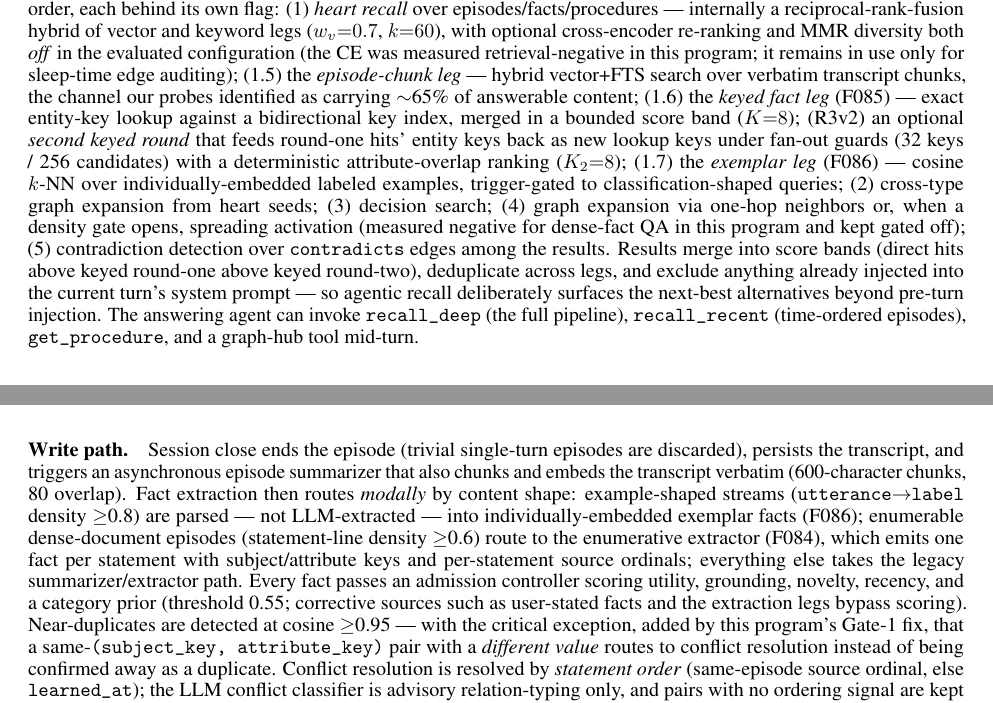
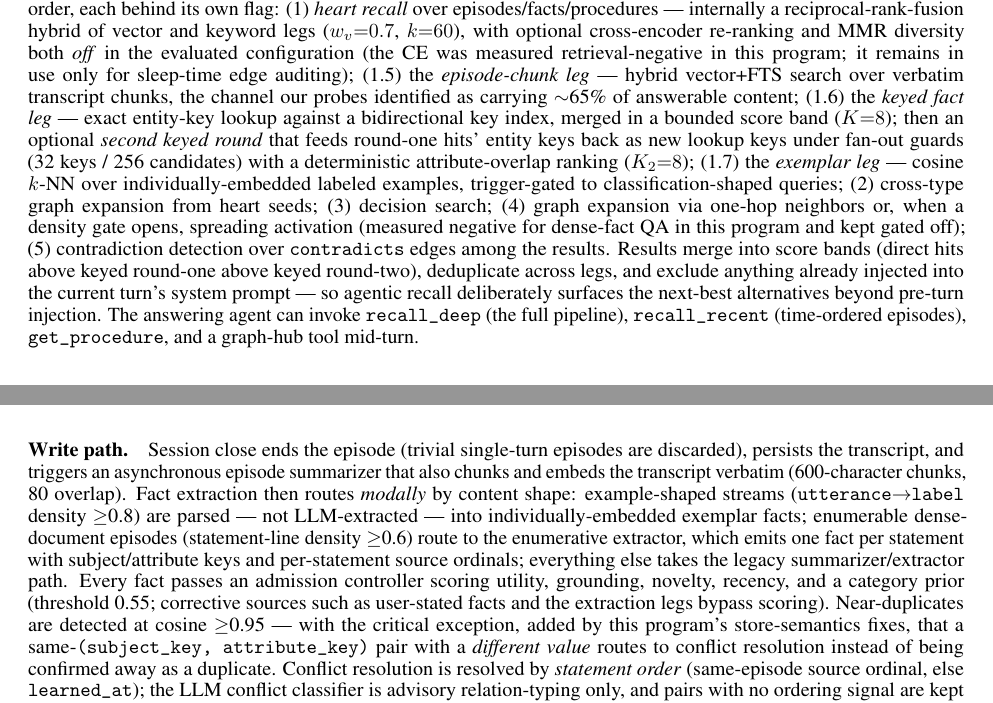
Before and after one commit to tfatykhov/nous-memoryAgentBench, a LaTeX paper (docs/whitepaper/nous-memoryagentbench-baseline.tex): two parts of pages 2 and 3 of 10, joined at a grey line, cut so that both start at the same text. Compiled offline with pdfLaTeX.

Commit message:
docs: whitepaper — arXiv-style title, drop 'paper-faithful' coinage, replace internal feature codes with descriptive names
Co-Authored-By: Claude Fable 5 <noreply@anthropic.com>
Claude-Session: https://claude.ai/code/session_01EmSCT4g2VLNctL7N9AQhSa

```diff
--- a/docs/whitepaper/nous-memoryagentbench-baseline.tex
+++ b/docs/whitepaper/nous-memoryagentbench-baseline.tex
@@ -12,7 +12,7 @@
 \usepackage{multirow}
 \usepackage{tabularx}
 
-\title{\textbf{nous on MemoryAgentBench:\\A Paper-Faithful Evaluation of a Cognitive Memory Agent}}
+\title{\textbf{Evaluating and Improving a Production Cognitive Memory Agent\\on MemoryAgentBench}}
 \author{Timur Fatykhov\\\small\textit{with Claude (Anthropic) as evaluation engineer}}
 \date{July 4, 2026}
 
@@ -146,12 +146,12 @@ measured retrieval-negative in this program; it remains in use only for
 sleep-time edge auditing); (1.5)~the \emph{episode-chunk leg} --- hybrid
 vector+FTS search over verbatim transcript chunks, the channel our probes
 identified as carrying $\sim$65\% of answerable content; (1.6)~the
-\emph{keyed fact leg} (F085) --- exact entity-key lookup against a
+\emph{keyed fact leg} --- exact entity-key lookup against a
 bidirectional key index, merged in a bounded score band ($K{=}8$);
-(R3v2)~an optional \emph{second keyed round} that feeds round-one hits'
+then an optional \emph{second keyed round} that feeds round-one hits'
 entity keys back as new lookup keys under fan-out guards (32 keys / 256
 candidates) with a deterministic attribute-overlap ranking ($K_2{=}8$);
-(1.7)~the \emph{exemplar leg} (F086) --- cosine $k$-NN over
+(1.7)~the \emph{exemplar leg} --- cosine $k$-NN over
 individually-embedded labeled examples, trigger-gated to
 classification-shaped queries; (2)~cross-type graph expansion from heart
 seeds; (3)~decision search; (4)~graph expansion via one-hop neighbors or,
@@ -172,16 +172,16 @@ persists the transcript, and triggers an asynchronous episode summarizer
 that also chunks and embeds the transcript verbatim (600-character chunks,
 80 overlap). Fact extraction then routes \emph{modally} by content shape:
 example-shaped streams (\texttt{utterance$\to$label} density $\geq$0.8) are
-parsed --- not LLM-extracted --- into individually-embedded exemplar facts
-(F086); enumerable dense-document episodes (statement-line density
-$\geq$0.6) route to the enumerative extractor (F084), which emits one fact
+parsed --- not LLM-extracted --- into individually-embedded exemplar facts;
+enumerable dense-document episodes (statement-line density
+$\geq$0.6) route to the enumerative extractor, which emits one fact
 per statement with subject/attribute keys and per-statement source ordinals;
 everything else takes the legacy summarizer/extractor path. Every fact
 passes an admission controller scoring utility, grounding, novelty, recency,
 and a category prior (threshold 0.55; corrective sources such as
 user-stated facts and the extraction legs bypass scoring). Near-duplicates
 are detected at cosine $\geq$0.95 --- with the critical exception, added by
-this program's Gate-1 fix, that a same-\texttt{(subject\_key,
+this program's store-semantics fixes, that a same-\texttt{(subject\_key,
 attribute\_key)} pair with a \emph{different value} routes to conflict
 resolution instead of being confirmed away as a duplicate. Conflict
 resolution is resolved by \emph{statement order} (same-episode source
```
Also changed, not shown: docs/whitepaper/nous-memoryagentbench-baseline.pdf, docs/whitepaper/nous-memoryagentbench-baseline.tex (6 more changed lines).
